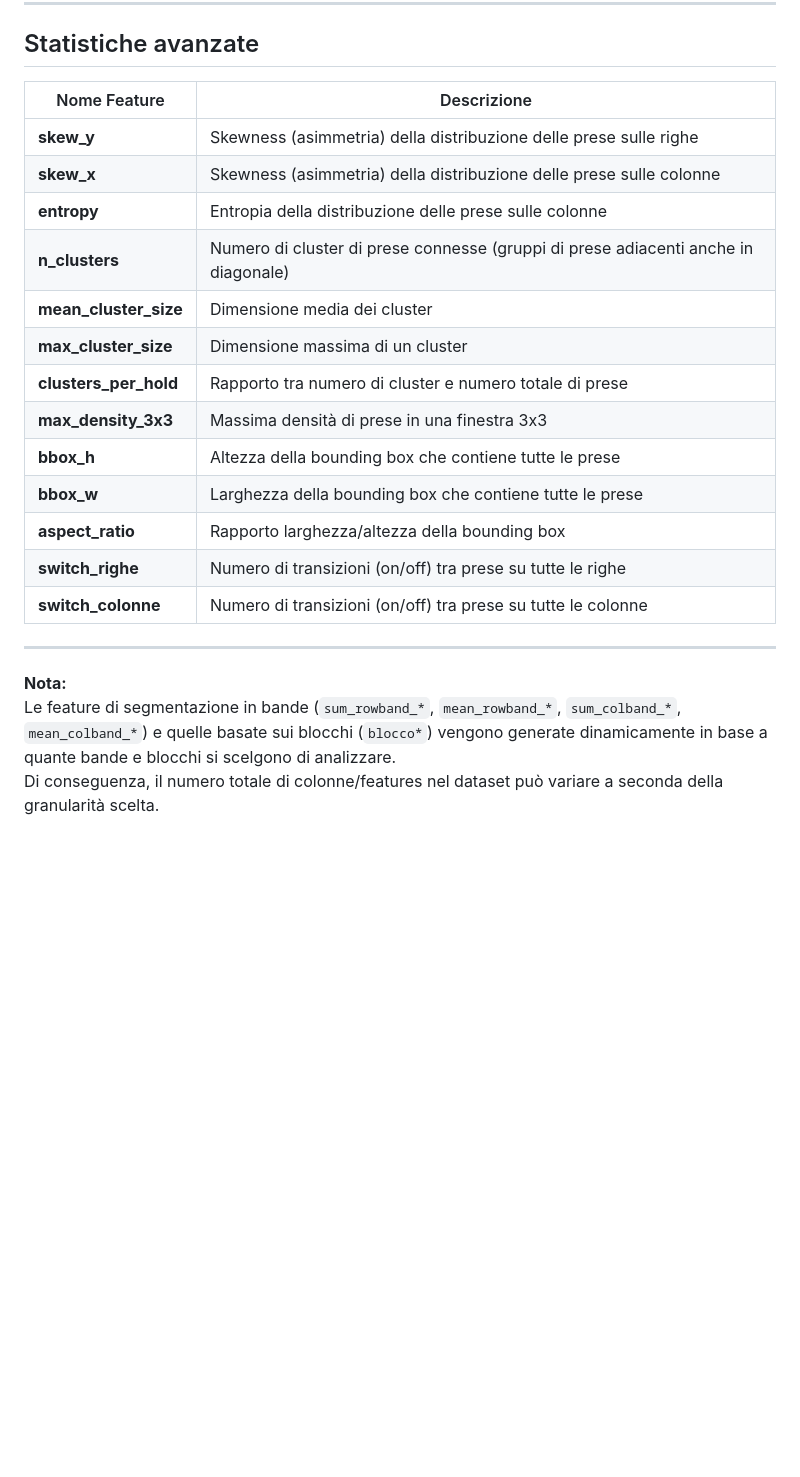
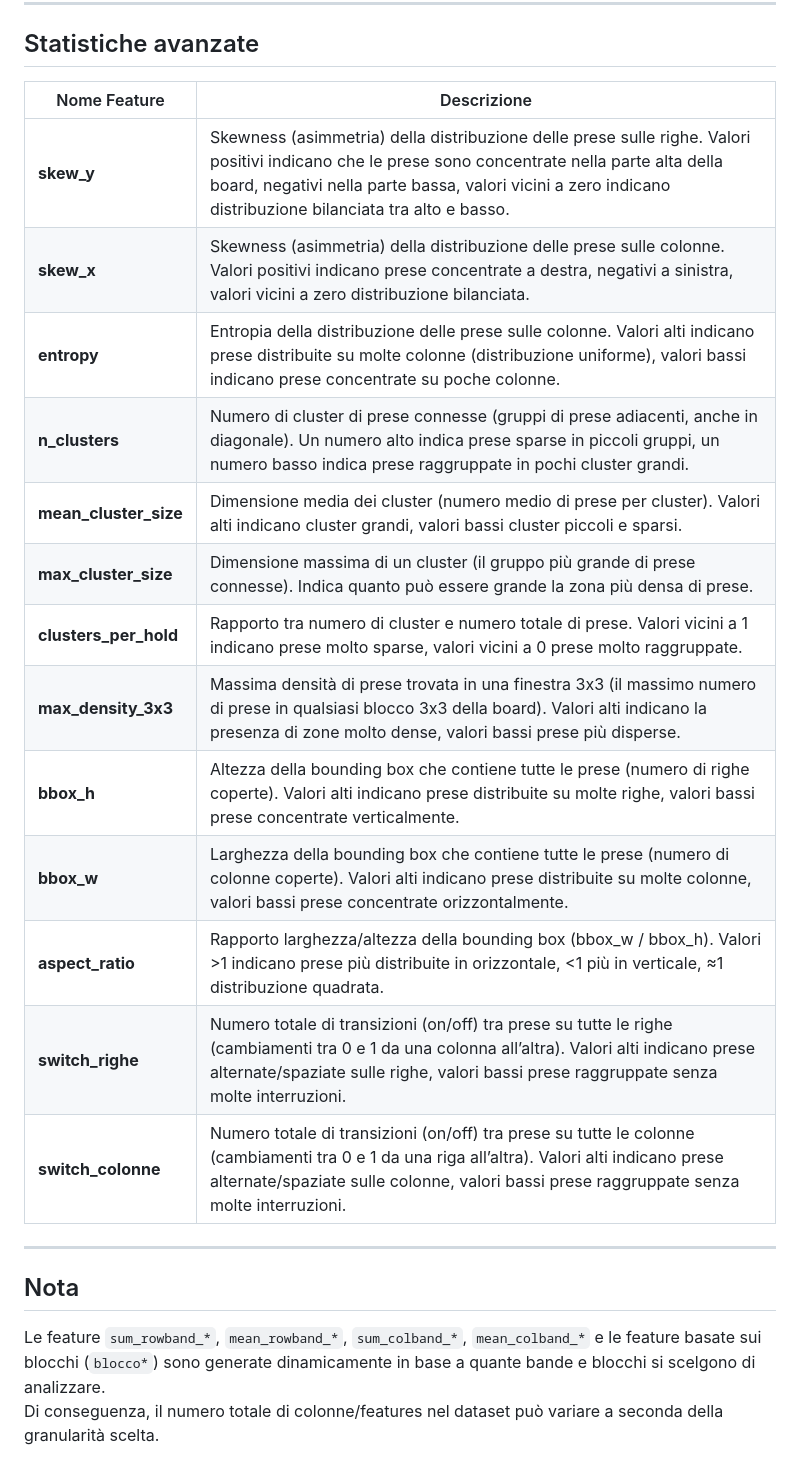
Before and after one commit to francescopagano/moonboard, a Markdown page: README.md, the part around one of its changes. GitHub-like rendering; blank space fills up the shorter version.

```diff
--- a/README.md
+++ b/README.md
@@ -53,24 +91,25 @@ Queste feature permettono di analizzare la distribuzione locale delle prese in d
 
 ## Statistiche avanzate
 
-| Nome Feature          | Descrizione                                                                                |
-|----------------------|--------------------------------------------------------------------------------------------|
-| **skew_y**           | Skewness (asimmetria) della distribuzione delle prese sulle righe                         |
-| **skew_x**           | Skewness (asimmetria) della distribuzione delle prese sulle colonne                       |
-| **entropy**          | Entropia della distribuzione delle prese sulle colonne                                   |
-| **n_clusters**       | Numero di cluster di prese connesse (gruppi di prese adiacenti anche in diagonale)       |
-| **mean_cluster_size**| Dimensione media dei cluster                                                              |
-| **max_cluster_size** | Dimensione massima di un cluster                                                          |
-| **clusters_per_hold**| Rapporto tra numero di cluster e numero totale di prese                                   |
-| **max_density_3x3**  | Massima densità di prese in una finestra 3x3                                              |
-| **bbox_h**           | Altezza della bounding box che contiene tutte le prese                                  |
-| **bbox_w**           | Larghezza della bounding box che contiene tutte le prese                                |
-| **aspect_ratio**     | Rapporto larghezza/altezza della bounding box                                           |
-| **switch_righe**     | Numero di transizioni (on/off) tra prese su tutte le righe                              |
-| **switch_colonne**   | Numero di transizioni (on/off) tra prese su tutte le colonne                            |
+| Nome Feature            | Descrizione                                                                                   |
+|------------------------|----------------------------------------------------------------------------------------------|
+| **skew_y**              | Skewness (asimmetria) della distribuzione delle prese sulle righe. Valori positivi indicano che le prese sono concentrate nella parte alta della board, negativi nella parte bassa, valori vicini a zero indicano distribuzione bilanciata tra alto e basso. |
+| **skew_x**              | Skewness (asimmetria) della distribuzione delle prese sulle colonne. Valori positivi indicano prese concentrate a destra, negativi a sinistra, valori vicini a zero distribuzione bilanciata. |
+| **entropy**             | Entropia della distribuzione delle prese sulle colonne. Valori alti indicano prese distribuite su molte colonne (distribuzione uniforme), valori bassi indicano prese concentrate su poche colonne. |
+| **n_clusters**          | Numero di cluster di prese connesse (gruppi di prese adiacenti, anche in diagonale). Un numero alto indica prese sparse in piccoli gruppi, un numero basso indica prese raggruppate in pochi cluster grandi. |
+| **mean_cluster_size**   | Dimensione media dei cluster (numero medio di prese per cluster). Valori alti indicano cluster grandi, valori bassi cluster piccoli e sparsi. |
+| **max_cluster_size**    | Dimensione massima di un cluster (il gruppo più grande di prese connesse). Indica quanto può essere grande la zona più densa di prese. |
+| **clusters_per_hold**   | Rapporto tra numero di cluster e numero totale di prese. Valori vicini a 1 indicano prese molto sparse, valori vicini a 0 prese molto raggruppate. |
+| **max_density_3x3**     | Massima densità di prese trovata in una finestra 3x3 (il massimo numero di prese in qualsiasi blocco 3x3 della board). Valori alti indicano la presenza di zone molto dense, valori bassi prese più disperse. |
+| **bbox_h**              | Altezza della bounding box che contiene tutte le prese (numero di righe coperte). Valori alti indicano prese distribuite su molte righe, valori bassi prese concentrate verticalmente. |
+| **bbox_w**              | Larghezza della bounding box che contiene tutte le prese (numero di colonne coperte). Valori alti indicano prese distribuite su molte colonne, valori bassi prese concentrate orizzontalmente. |
+| **aspect_ratio**        | Rapporto larghezza/altezza della bounding box (bbox_w / bbox_h). Valori >1 indicano prese più distribuite in orizzontale, <1 più in verticale, ≈1 distribuzione quadrata. |
+| **switch_righe**        | Numero totale di transizioni (on/off) tra prese su tutte le righe (cambiamenti tra 0 e 1 da una colonna all’altra). Valori alti indicano prese alternate/spaziate sulle righe, valori bassi prese raggruppate senza molte interruzioni. |
+| **switch_colonne**      | Numero totale di transizioni (on/off) tra prese su tutte le colonne (cambiamenti tra 0 e 1 da una riga all’altra). Valori alti indicano prese alternate/spaziate sulle colonne, valori bassi prese raggruppate senza molte interruzioni. |
 
 ---
 
-**Nota:**
-Le feature di segmentazione in bande (`sum_rowband_*`, `mean_rowband_*`, `sum_colband_*`, `mean_colband_*`) e quelle basate sui blocchi (`blocco*`) vengono generate dinamicamente in base a quante bande e blocchi si scelgono di analizzare.
+## Nota
+
+Le feature `sum_rowband_*`, `mean_rowband_*`, `sum_colband_*`, `mean_colband_*` e le feature basate sui blocchi (`blocco*`) sono generate dinamicamente in base a quante bande e blocchi si scelgono di analizzare.
 Di conseguenza, il numero totale di colonne/features nel dataset può variare a seconda della granularità scelta.
```
Also changed, not shown: other parts of README.md (+54 -16 lines).
